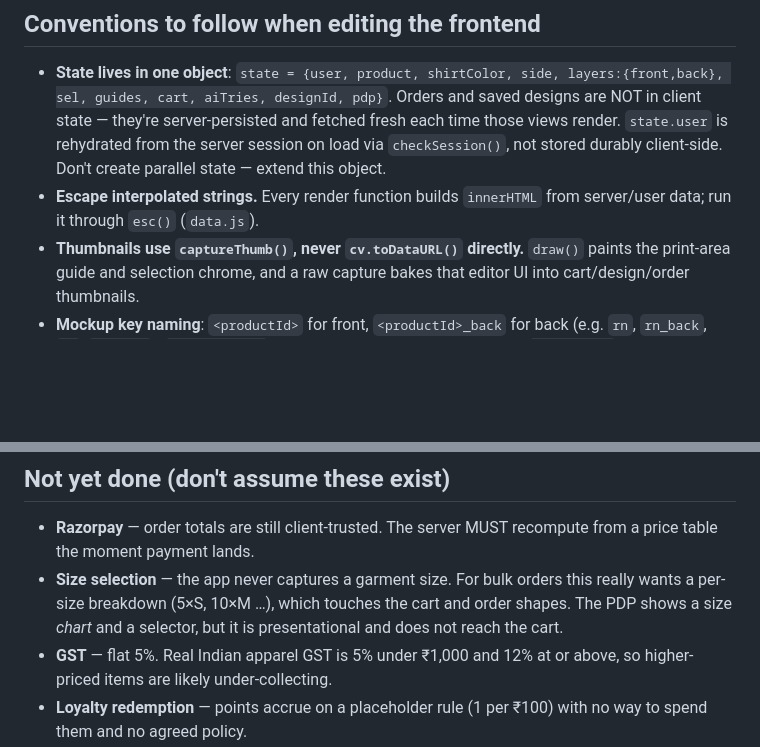
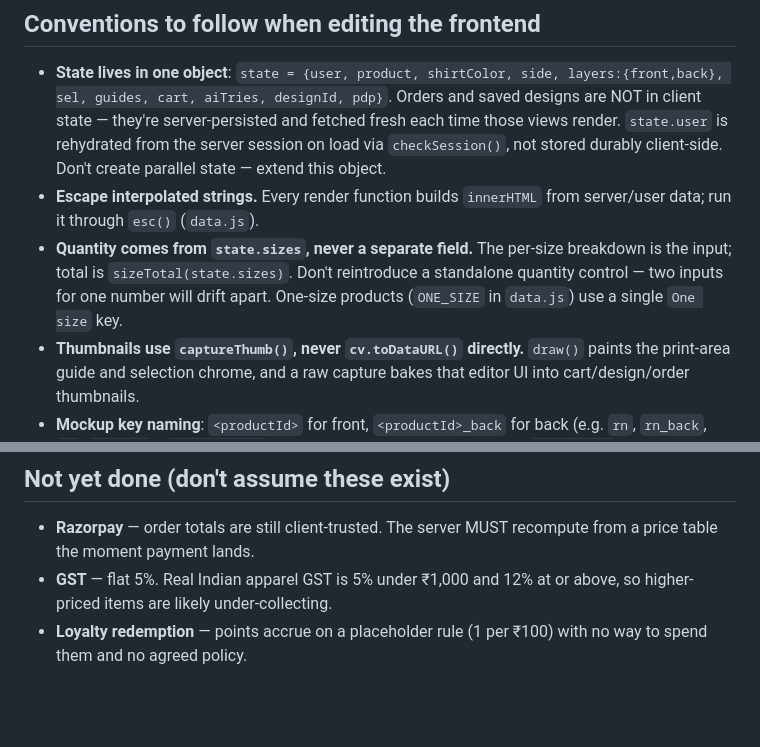
Before and after one commit to printengine-bit/printly, a Markdown page: CLAUDE.md, 2 parts joined by grey strips. Rendered like a GitHub page; blank space fills up the shorter version.

Commit message:
Document the sizing convention; drop the stale 'no size capture' gap

```diff
--- a/CLAUDE.md
+++ b/CLAUDE.md
@@ -70,6 +70,11 @@ returning visitors will keep the stale copy for a month.
   Don't create parallel state — extend this object.
 - **Escape interpolated strings.** Every render function builds
   `innerHTML` from server/user data; run it through `esc()` (`data.js`).
+- **Quantity comes from `state.sizes`, never a separate field.** The
+  per-size breakdown is the input; total is `sizeTotal(state.sizes)`.
+  Don't reintroduce a standalone quantity control — two inputs for one
+  number will drift apart. One-size products (`ONE_SIZE` in `data.js`)
+  use a single `One size` key.
 - **Thumbnails use `captureThumb()`, never `cv.toDataURL()` directly.**
   `draw()` paints the print-area guide and selection chrome, and a raw
   capture bakes that editor UI into cart/design/order thumbnails.
@@ -110,10 +115,6 @@ p95 ≈220ms.
 
 - **Razorpay** — order totals are still client-trusted. The server MUST
   recompute from a price table the moment payment lands.
-- **Size selection** — the app never captures a garment size. For bulk
-  orders this really wants a per-size breakdown (5×S, 10×M …), which
-  touches the cart and order shapes. The PDP shows a size *chart* and a
-  selector, but it is presentational and does not reach the cart.
 - **GST** — flat 5%. Real Indian apparel GST is 5% under ₹1,000 and 12%
   at or above, so higher-priced items are likely under-collecting.
 - **Loyalty redemption** — points accrue on a placeholder rule
```
